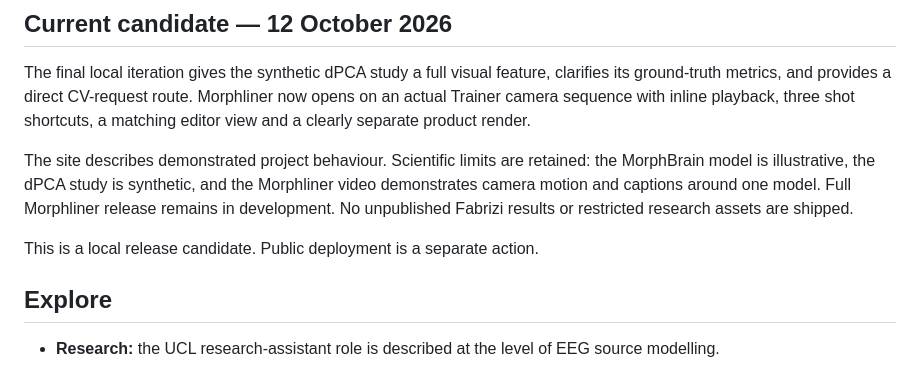
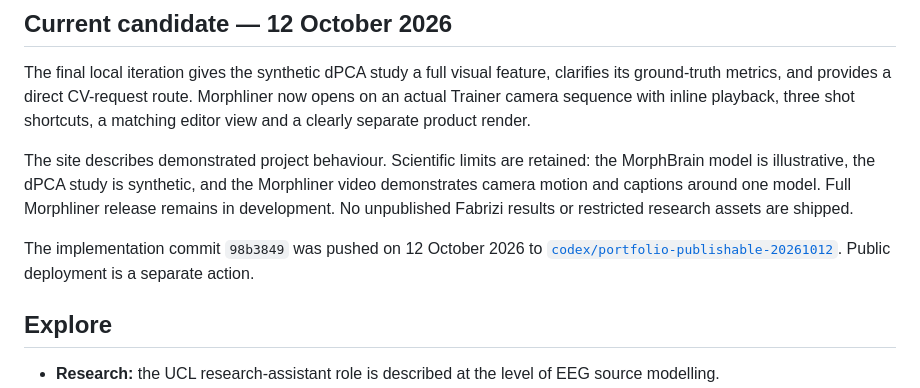
Before and after one commit to wjason00/wjason00.github.io, a Markdown page: README.md, the part around the change. Drawn GitHub-style.

Commit message:
Record portfolio branch push

```diff
--- a/README.md
+++ b/README.md
@@ -16,7 +16,9 @@ illustrative, the dPCA study is synthetic, and the Morphliner video demonstrates
 camera motion and captions around one model. Full Morphliner release remains in
 development. No unpublished Fabrizi results or restricted research assets are shipped.
 
-This is a local release candidate. Public deployment is a separate action.
+The implementation commit `98b3849` was pushed on 12 October 2026 to
+[`codex/portfolio-publishable-20261012`](https://github.com/wjason00/wjason00.github.io/tree/codex/portfolio-publishable-20261012).
+Public deployment is a separate action.
 
 ## Explore
 
```
